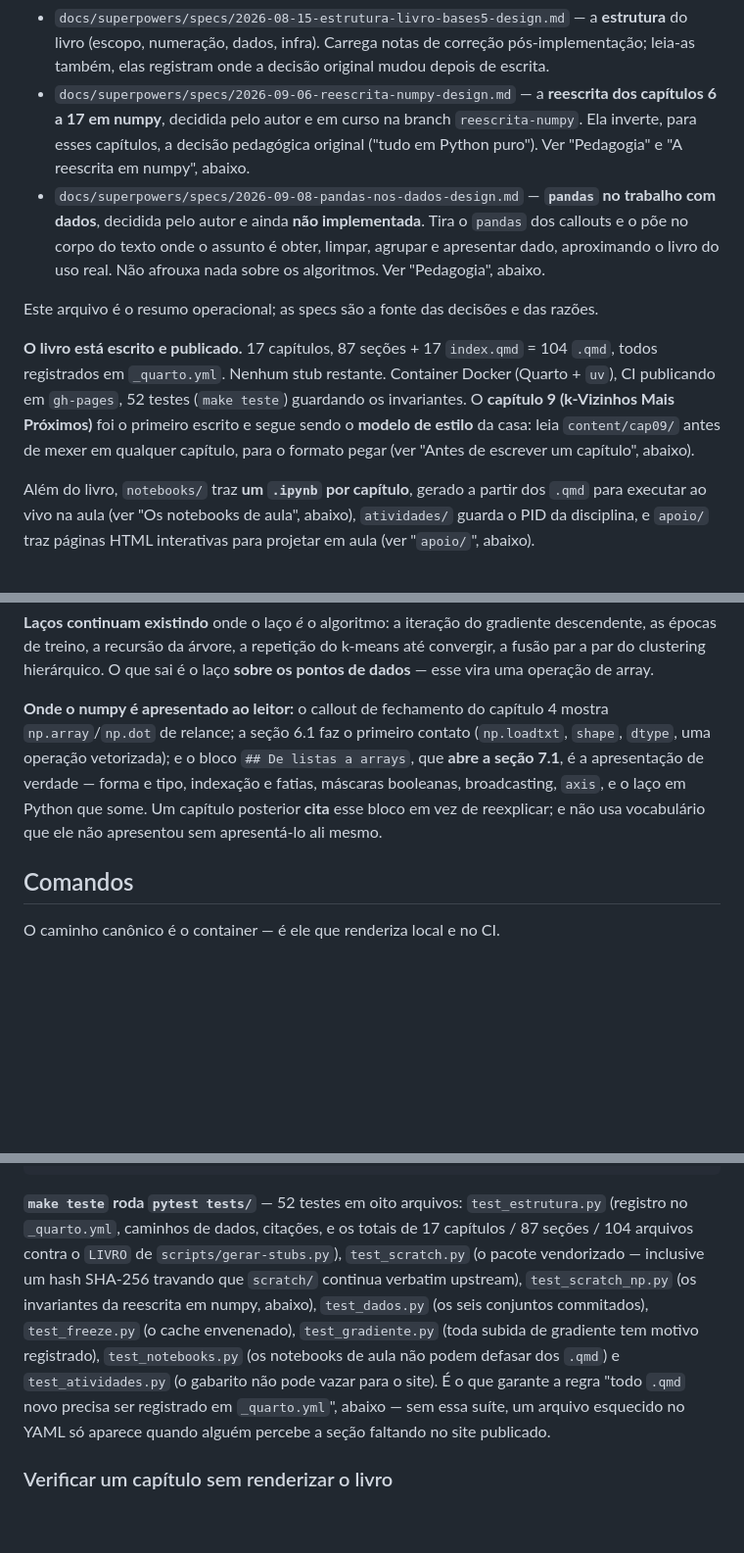
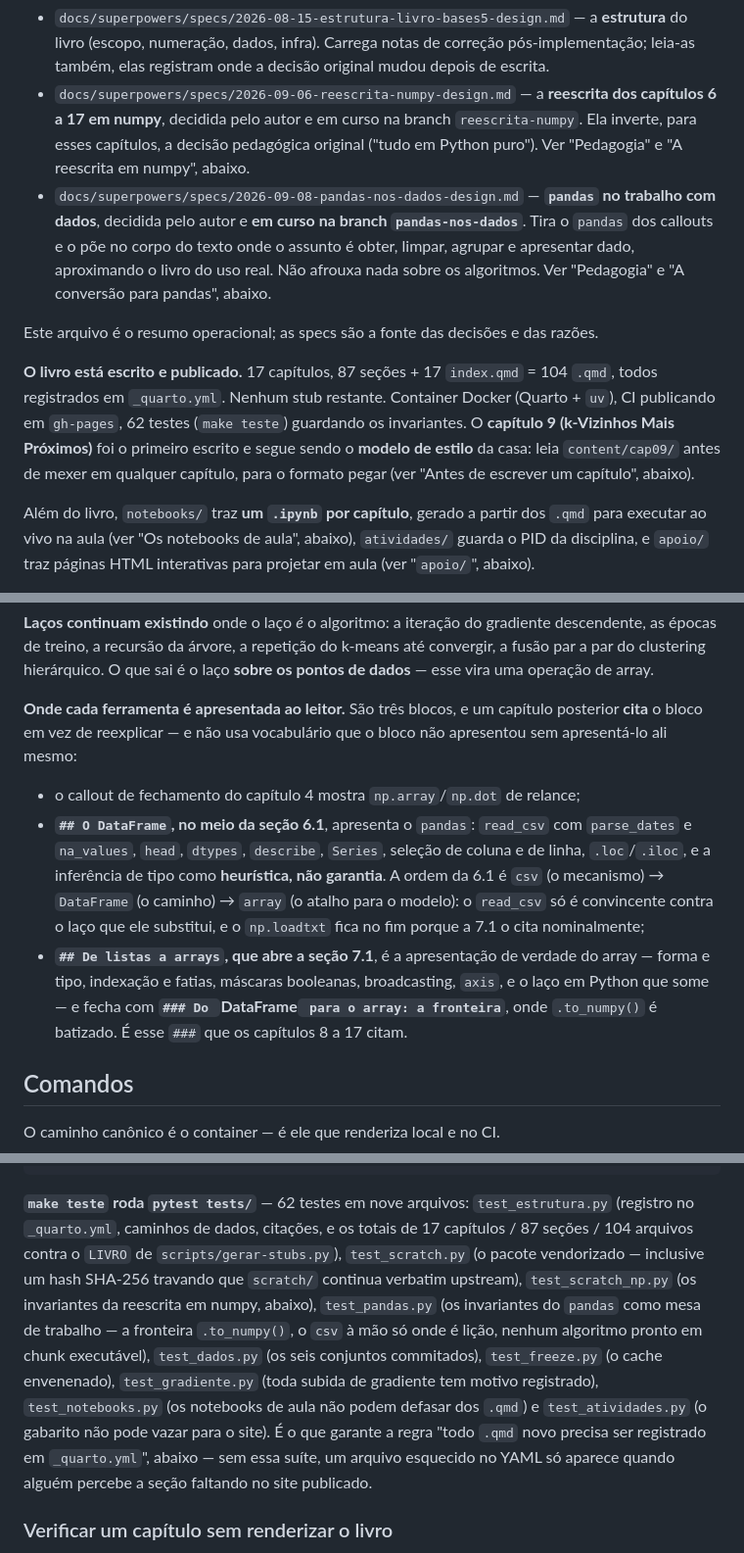
Before and after one commit to BragaD/UnDF-Bases5-CienciaDeDados-202602, a Markdown page: CLAUDE.md, 3 parts joined by grey strips. Shown at 98% size. Drawn GitHub-style; blank space fills up the shorter version.

````diff
--- a/CLAUDE.md
+++ b/CLAUDE.md
@@ -8,11 +8,11 @@ Três specs governam este repositório, e as três precisam ser lidas antes de m
 
 - `docs/superpowers/specs/2026-08-15-estrutura-livro-bases5-design.md` — a **estrutura** do livro (escopo, numeração, dados, infra). Carrega notas de correção pós-implementação; leia-as também, elas registram onde a decisão original mudou depois de escrita.
 - `docs/superpowers/specs/2026-09-06-reescrita-numpy-design.md` — a **reescrita dos capítulos 6 a 17 em numpy**, decidida pelo autor e em curso na branch `reescrita-numpy`. Ela inverte, para esses capítulos, a decisão pedagógica original ("tudo em Python puro"). Ver "Pedagogia" e "A reescrita em numpy", abaixo.
-- `docs/superpowers/specs/2026-09-08-pandas-nos-dados-design.md` — **`pandas` no trabalho com dados**, decidida pelo autor e ainda **não implementada**. Tira o `pandas` dos callouts e o põe no corpo do texto onde o assunto é obter, limpar, agrupar e apresentar dado, aproximando o livro do uso real. Não afrouxa nada sobre os algoritmos. Ver "Pedagogia", abaixo.
+- `docs/superpowers/specs/2026-09-08-pandas-nos-dados-design.md` — **`pandas` no trabalho com dados**, decidida pelo autor e **em curso na branch `pandas-nos-dados`**. Tira o `pandas` dos callouts e o põe no corpo do texto onde o assunto é obter, limpar, agrupar e apresentar dado, aproximando o livro do uso real. Não afrouxa nada sobre os algoritmos. Ver "Pedagogia" e "A conversão para pandas", abaixo.
 
 Este arquivo é o resumo operacional; as specs são a fonte das decisões e das razões.
 
-**O livro está escrito e publicado.** 17 capítulos, 87 seções + 17 `index.qmd` = 104 `.qmd`, todos registrados em `_quarto.yml`. Nenhum stub restante. Container Docker (Quarto + `uv`), CI publicando em `gh-pages`, 52 testes (`make teste`) guardando os invariantes. O **capítulo 9 (k-Vizinhos Mais Próximos)** foi o primeiro escrito e segue sendo o **modelo de estilo** da casa: leia `content/cap09/` antes de mexer em qualquer capítulo, para o formato pegar (ver "Antes de escrever um capítulo", abaixo).
+**O livro está escrito e publicado.** 17 capítulos, 87 seções + 17 `index.qmd` = 104 `.qmd`, todos registrados em `_quarto.yml`. Nenhum stub restante. Container Docker (Quarto + `uv`), CI publicando em `gh-pages`, 62 testes (`make teste`) guardando os invariantes. O **capítulo 9 (k-Vizinhos Mais Próximos)** foi o primeiro escrito e segue sendo o **modelo de estilo** da casa: leia `content/cap09/` antes de mexer em qualquer capítulo, para o formato pegar (ver "Antes de escrever um capítulo", abaixo).
 
 Além do livro, `notebooks/` traz **um `.ipynb` por capítulo**, gerado a partir dos `.qmd` para executar ao vivo na aula (ver "Os notebooks de aula", abaixo), `atividades/` guarda o PID da disciplina, e `apoio/` traz páginas HTML interativas para projetar em aula (ver "`apoio/`", abaixo).
 
@@ -128,7 +147,11 @@ A pergunta de desempate é: **o aluno ainda vê a fórmula?** `beta = np.linalg.
 
 **Laços continuam existindo** onde o laço *é* o algoritmo: a iteração do gradiente descendente, as épocas de treino, a recursão da árvore, a repetição do k-means até convergir, a fusão par a par do clustering hierárquico. O que sai é o laço **sobre os pontos de dados** — esse vira uma operação de array.
 
-**Onde o numpy é apresentado ao leitor:** o callout de fechamento do capítulo 4 mostra `np.array`/`np.dot` de relance; a seção 6.1 faz o primeiro contato (`np.loadtxt`, `shape`, `dtype`, uma operação vetorizada); e o bloco `## De listas a arrays`, que **abre a seção 7.1**, é a apresentação de verdade — forma e tipo, indexação e fatias, máscaras booleanas, broadcasting, `axis`, e o laço em Python que some. Um capítulo posterior **cita** esse bloco em vez de reexplicar; e não usa vocabulário que ele não apresentou sem apresentá-lo ali mesmo.
+**Onde cada ferramenta é apresentada ao leitor.** São três blocos, e um capítulo posterior **cita** o bloco em vez de reexplicar — e não usa vocabulário que o bloco não apresentou sem apresentá-lo ali mesmo:
+
+- o callout de fechamento do capítulo 4 mostra `np.array`/`np.dot` de relance;
+- **`## O DataFrame`, no meio da seção 6.1**, apresenta o `pandas`: `read_csv` com `parse_dates` e `na_values`, `head`, `dtypes`, `describe`, `Series`, seleção de coluna e de linha, `.loc`/`.iloc`, e a inferência de tipo como **heurística, não garantia**. A ordem da 6.1 é `csv` (o mecanismo) → `DataFrame` (o caminho) → `array` (o atalho para o modelo): o `read_csv` só é convincente contra o laço que ele substitui, e o `np.loadtxt` fica no fim porque a 7.1 o cita nominalmente;
+- **`## De listas a arrays`, que abre a seção 7.1**, é a apresentação de verdade do array — forma e tipo, indexação e fatias, máscaras booleanas, broadcasting, `axis`, e o laço em Python que some — e fecha com **`### Do `DataFrame` para o array: a fronteira`**, onde `.to_numpy()` é batizado. É esse `###` que os capítulos 8 a 17 citam.
 
 ## Comandos
 
@@ -152,7 +175,7 @@ make lock             # regenera uv.lock após editar pyproject.toml
 make clean            # remove _book/, _freeze/, .quarto/ e o lixo de render abortado
 ```
 
-**`make teste` roda `pytest tests/`** — 52 testes em oito arquivos: `test_estrutura.py` (registro no `_quarto.yml`, caminhos de dados, citações, e os totais de 17 capítulos / 87 seções / 104 arquivos contra o `LIVRO` de `scripts/gerar-stubs.py`), `test_scratch.py` (o pacote vendorizado — inclusive um hash SHA-256 travando que `scratch/` continua verbatim upstream), `test_scratch_np.py` (os invariantes da reescrita em numpy, abaixo), `test_dados.py` (os seis conjuntos commitados), `test_freeze.py` (o cache envenenado), `test_gradiente.py` (toda subida de gradiente tem motivo registrado), `test_notebooks.py` (os notebooks de aula não podem defasar dos `.qmd`) e `test_atividades.py` (o gabarito não pode vazar para o site). É o que garante a regra "todo `.qmd` novo precisa ser registrado em `_quarto.yml`", abaixo — sem essa suíte, um arquivo esquecido no YAML só aparece quando alguém percebe a seção faltando no site publicado.
+**`make teste` roda `pytest tests/`** — 62 testes em nove arquivos: `test_estrutura.py` (registro no `_quarto.yml`, caminhos de dados, citações, e os totais de 17 capítulos / 87 seções / 104 arquivos contra o `LIVRO` de `scripts/gerar-stubs.py`), `test_scratch.py` (o pacote vendorizado — inclusive um hash SHA-256 travando que `scratch/` continua verbatim upstream), `test_scratch_np.py` (os invariantes da reescrita em numpy, abaixo), `test_pandas.py` (os invariantes do `pandas` como mesa de trabalho — a fronteira `.to_numpy()`, o `csv` à mão só onde é lição, nenhum algoritmo pronto em chunk executável), `test_dados.py` (os seis conjuntos commitados), `test_freeze.py` (o cache envenenado), `test_gradiente.py` (toda subida de gradiente tem motivo registrado), `test_notebooks.py` (os notebooks de aula não podem defasar dos `.qmd`) e `test_atividades.py` (o gabarito não pode vazar para o site). É o que garante a regra "todo `.qmd` novo precisa ser registrado em `_quarto.yml`", abaixo — sem essa suíte, um arquivo esquecido no YAML só aparece quando alguém percebe a seção faltando no site publicado.
 
 ### Verificar um capítulo sem renderizar o livro
 
````
Also changed, not shown: other parts of CLAUDE.md (+23 -4 lines), 1 other file.
